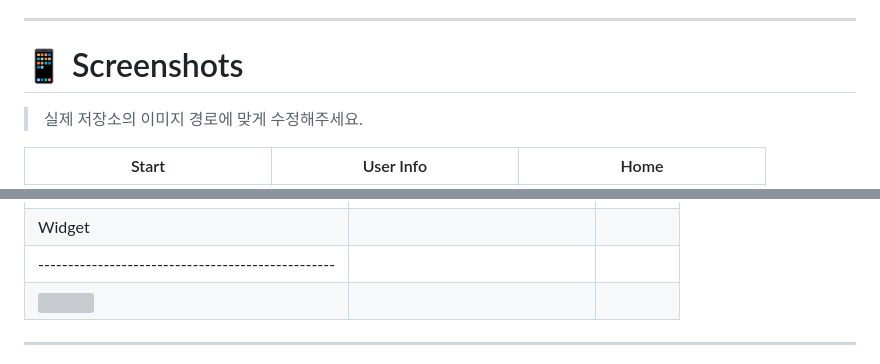
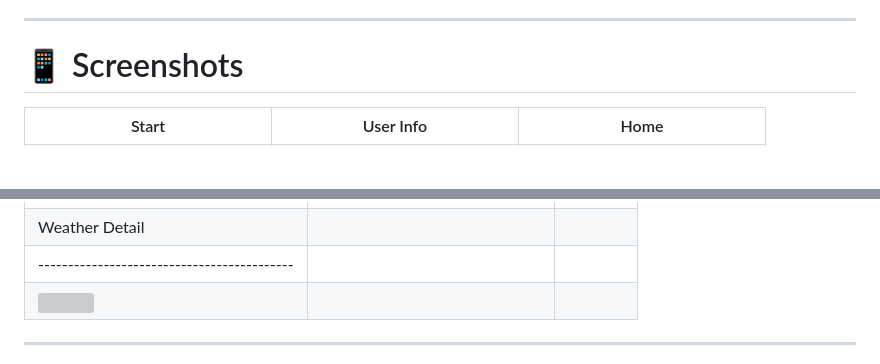
Before and after one commit to kimmibae0324/Wearther, a Markdown page: README.md, 2 parts joined by grey strips. Drawn GitHub-style; blank space fills up the shorter version; grey boxes are pictures that could not be loaded.

```diff
--- a/README.md
+++ b/README.md
@@ -206,7 +206,6 @@ Wearther는 Android 홈 화면 위젯을 제공합니다.
 
 # 📱 Screenshots
 
-> 실제 저장소의 이미지 경로에 맞게 수정해주세요.
 
 | Start                                      | User Info                                       | Home                                     |
 | ------------------------------------------ | ---------------------------------------------   | -------------------------------------- |
@@ -217,6 +216,6 @@ Wearther는 Android 홈 화면 위젯을 제공합니다.
 | <img src="./images/weather_detail.png" width="220"> |  <img src="./images/dress_up.png" width="220"> | <img src="./images/setting.png" width="220"> |
-| Widget
-| --------------------------------------------------
+| Weather Detail
+| ------------------------------------------- |
 | <img src="./images/widget.png" width="220"> |
 
 ---
```
Also changed, not shown: other parts of README.md (+1 -1 lines).
